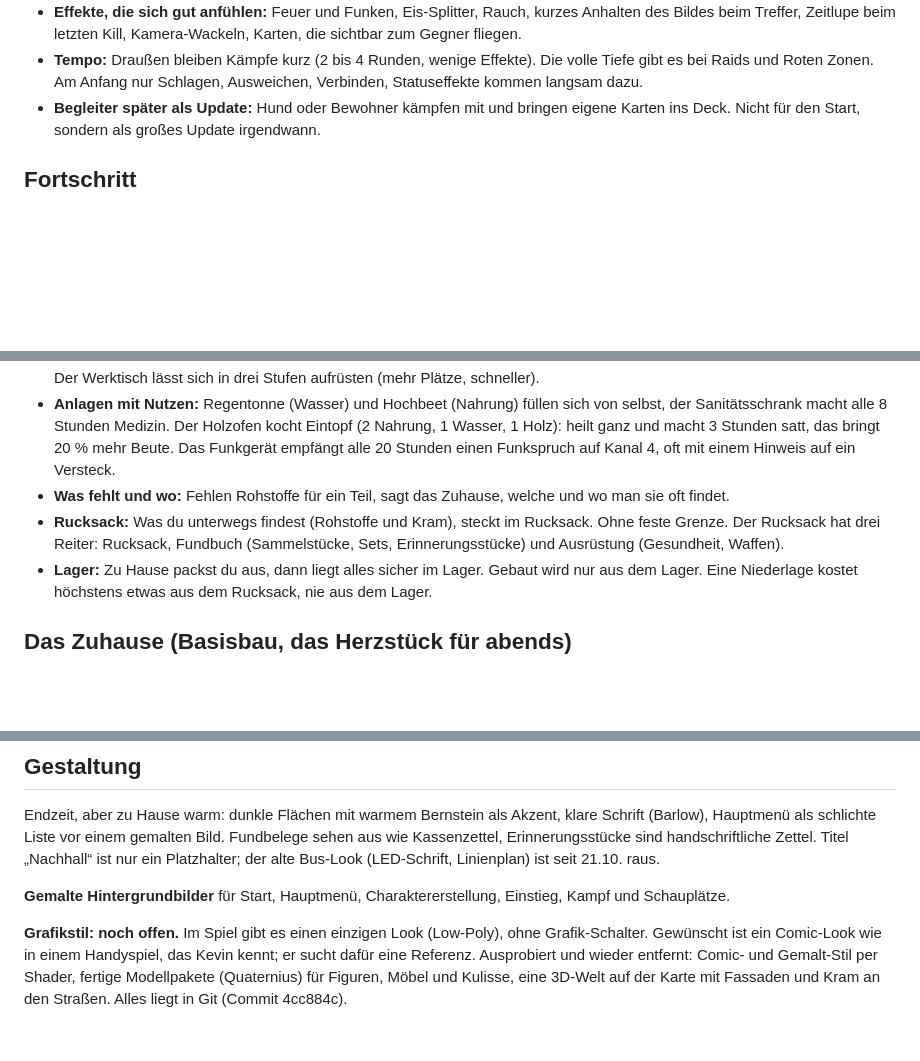
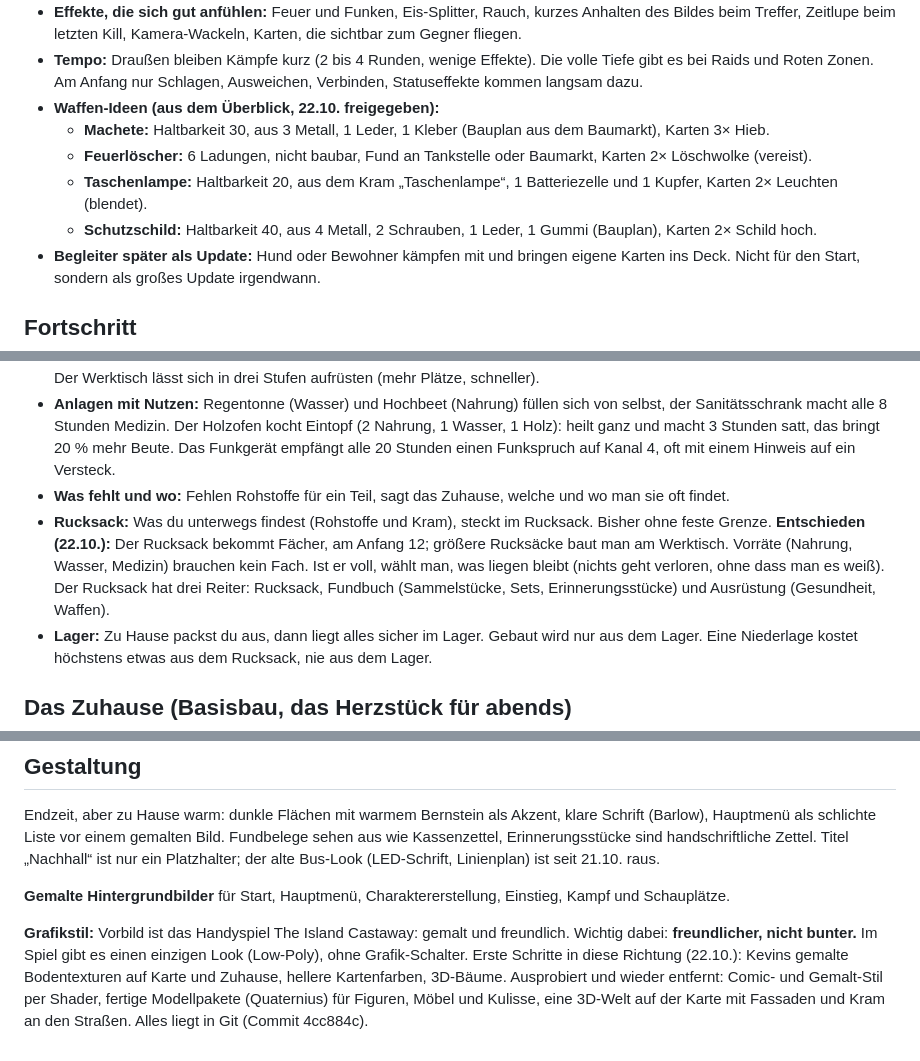
Before and after one commit to kevin-koenig-ops/Arbeitstitel---Endstation, a Markdown page: docs/KONZEPT.md, 3 parts joined by grey strips. GitHub-like rendering; blank space fills up the shorter version.

Commit message:
Konzept: Entscheidungen vom 22.10. (Rucksack mit Fächern, Höhe nutzen, Waffen-Ideen, Grafik-Vorbild)
Co-Authored-By: Claude Opus 5.5 <noreply@anthropic.com>
Claude-Session: https://claude.ai/code/session_01GfApP1c5cmRN8VMkRdfYuE

```diff
--- a/docs/KONZEPT.md
+++ b/docs/KONZEPT.md
@@ -129,6 +129,11 @@ Knobeln passt perfekt zu „draußen kurz, zu Hause die Tiefe“: Hinweise finde
 - **Kombos** machen die Tiefe: Ölfass anzünden (alle vorne brennen), erst vereisen und dann ein schwerer Schlag, der doppelt trifft, Autoalarm werfen, damit der Heuler hinläuft statt zu schreien.
 - **Effekte, die sich gut anfühlen:** Feuer und Funken, Eis-Splitter, Rauch, kurzes Anhalten des Bildes beim Treffer, Zeitlupe beim letzten Kill, Kamera-Wackeln, Karten, die sichtbar zum Gegner fliegen.
 - **Tempo:** Draußen bleiben Kämpfe kurz (2 bis 4 Runden, wenige Effekte). Die volle Tiefe gibt es bei Raids und Roten Zonen. Am Anfang nur Schlagen, Ausweichen, Verbinden, Statuseffekte kommen langsam dazu.
+- **Waffen-Ideen (aus dem Überblick, 22.10. freigegeben):**
+  - **Machete:** Haltbarkeit 30, aus 3 Metall, 1 Leder, 1 Kleber (Bauplan aus dem Baumarkt), Karten 3× Hieb.
+  - **Feuerlöscher:** 6 Ladungen, nicht baubar, Fund an Tankstelle oder Baumarkt, Karten 2× Löschwolke (vereist).
+  - **Taschenlampe:** Haltbarkeit 20, aus dem Kram „Taschenlampe“, 1 Batteriezelle und 1 Kupfer, Karten 2× Leuchten (blendet).
+  - **Schutzschild:** Haltbarkeit 40, aus 4 Metall, 2 Schrauben, 1 Leder, 1 Gummi (Bauplan), Karten 2× Schild hoch.
 - **Begleiter später als Update:** Hund oder Bewohner kämpfen mit und bringen eigene Karten ins Deck. Nicht für den Start, sondern als großes Update irgendwann.
 
 ## Fortschritt
@@ -154,7 +159,7 @@ Knobeln passt perfekt zu „draußen kurz, zu Hause die Tiefe“: Hinweise finde
 - **Eins statt viele:** Werktisch, Holzofen, Solarpaneel, Regentonne, Hochbeet, Sanitätsschrank und Funkgerät gibt es nur einmal. Der Werktisch lässt sich in drei Stufen aufrüsten (mehr Plätze, schneller).
 - **Anlagen mit Nutzen:** Regentonne (Wasser) und Hochbeet (Nahrung) füllen sich von selbst, der Sanitätsschrank macht alle 8 Stunden Medizin. Der Holzofen kocht Eintopf (2 Nahrung, 1 Wasser, 1 Holz): heilt ganz und macht 3 Stunden satt, das bringt 20 % mehr Beute. Das Funkgerät empfängt alle 20 Stunden einen Funkspruch auf Kanal 4, oft mit einem Hinweis auf ein Versteck.
 - **Was fehlt und wo:** Fehlen Rohstoffe für ein Teil, sagt das Zuhause, welche und wo man sie oft findet.
-- **Rucksack:** Was du unterwegs findest (Rohstoffe und Kram), steckt im Rucksack. Ohne feste Grenze. Der Rucksack hat drei Reiter: Rucksack, Fundbuch (Sammelstücke, Sets, Erinnerungsstücke) und Ausrüstung (Gesundheit, Waffen).
+- **Rucksack:** Was du unterwegs findest (Rohstoffe und Kram), steckt im Rucksack. Bisher ohne feste Grenze. **Entschieden (22.10.):** Der Rucksack bekommt Fächer, am Anfang 12; größere Rucksäcke baut man am Werktisch. Vorräte (Nahrung, Wasser, Medizin) brauchen kein Fach. Ist er voll, wählt man, was liegen bleibt (nichts geht verloren, ohne dass man es weiß). Der Rucksack hat drei Reiter: Rucksack, Fundbuch (Sammelstücke, Sets, Erinnerungsstücke) und Ausrüstung (Gesundheit, Waffen).
 - **Lager:** Zu Hause packst du aus, dann liegt alles sicher im Lager. Gebaut wird nur aus dem Lager. Eine Niederlage kostet höchstens etwas aus dem Rucksack, nie aus dem Lager.
 
 ## Das Zuhause (Basisbau, das Herzstück für abends)
@@ -321,4 +326,4 @@ Endzeit, aber zu Hause warm: dunkle Flächen mit warmem Bernstein als Akzent, kl
 
 **Gemalte Hintergrundbilder** für Start, Hauptmenü, Charaktererstellung, Einstieg, Kampf und Schauplätze.
 
-**Grafikstil: noch offen.** Im Spiel gibt es einen einzigen Look (Low-Poly), ohne Grafik-Schalter. Gewünscht ist ein Comic-Look wie in einem Handyspiel, das Kevin kennt; er sucht dafür eine Referenz. Ausprobiert und wieder entfernt: Comic- und Gemalt-Stil per Shader, fertige Modellpakete (Quaternius) für Figuren, Möbel und Kulisse, eine 3D-Welt auf der Karte mit Fassaden und Kram an den Straßen. Alles liegt in Git (Commit 4cc884c).
+**Grafikstil:** Vorbild ist das Handyspiel The Island Castaway: gemalt und freundlich. Wichtig dabei: **freundlicher, nicht bunter.** Im Spiel gibt es einen einzigen Look (Low-Poly), ohne Grafik-Schalter. Erste Schritte in diese Richtung (22.10.): Kevins gemalte Bodentexturen auf Karte und Zuhause, hellere Kartenfarben, 3D-Bäume. Ausprobiert und wieder entfernt: Comic- und Gemalt-Stil per Shader, fertige Modellpakete (Quaternius) für Figuren, Möbel und Kulisse, eine 3D-Welt auf der Karte mit Fassaden und Kram an den Straßen. Alles liegt in Git (Commit 4cc884c).
```
Also changed, not shown: docs/ROADMAP.md (+1 -1 lines).
